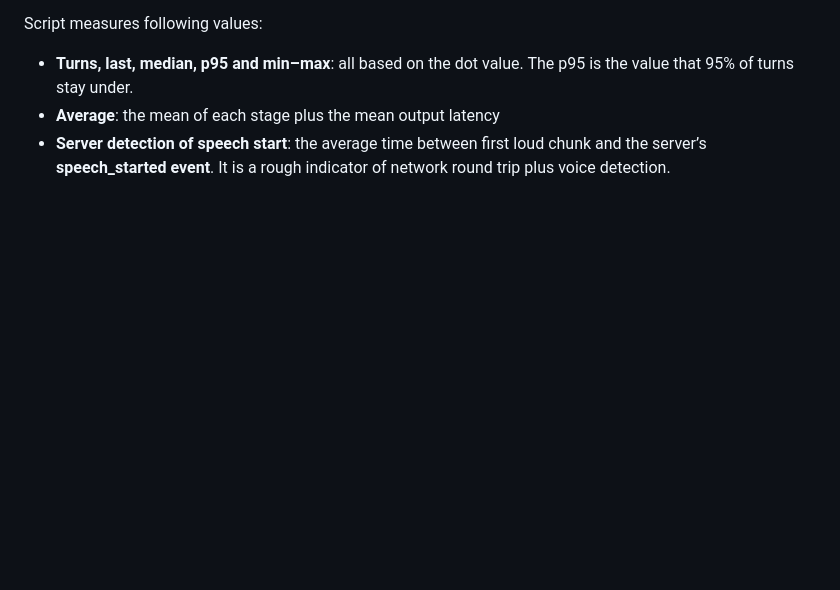
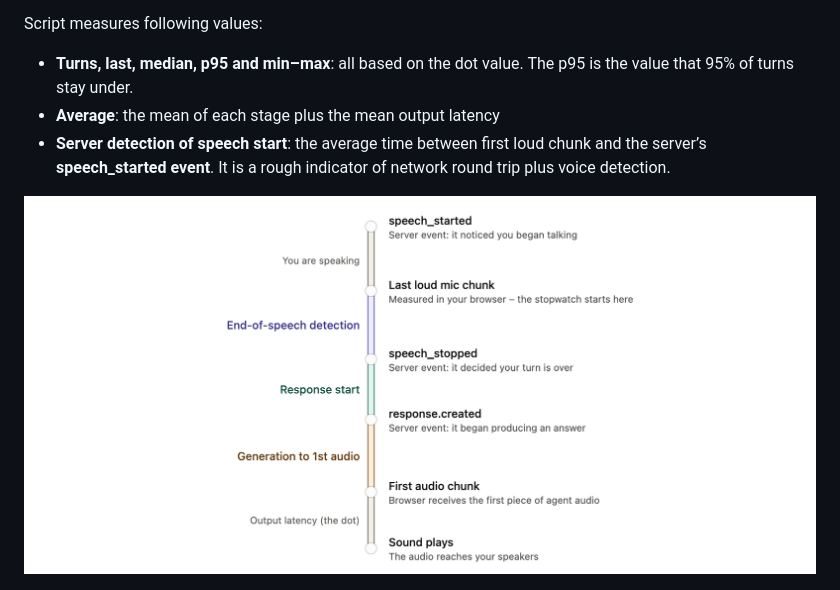
Before and after one commit to r0bert-t/elevenlabs-integration, a Markdown page: realtime-api/README.md, the part around the change. Rendered like a GitHub page; pictures changed too: realtime-api/realtime_agent_timeline.png (added); blank space fills up the shorter version.

```diff
--- a/realtime-api/README.md
+++ b/realtime-api/README.md
@@ -115,6 +115,8 @@ Script measures following values:
 - **Average**: the mean of each stage plus the mean output latency
 - **Server detection of speech start**: the average time between first loud chunk and the server’s **speech_started event**. It is a rough indicator of network round trip plus voice detection.
 
+![Timeline](https://github.com/r0bert-t/elevenlabs-integration/blob/main/realtime-api/realtime_agent_timeline.png)
+
 ![Latency stats](https://github.com/r0bert-t/elevenlabs-integration/blob/main/realtime-api/realtime_agent_stats_1.png)
 
 
```
